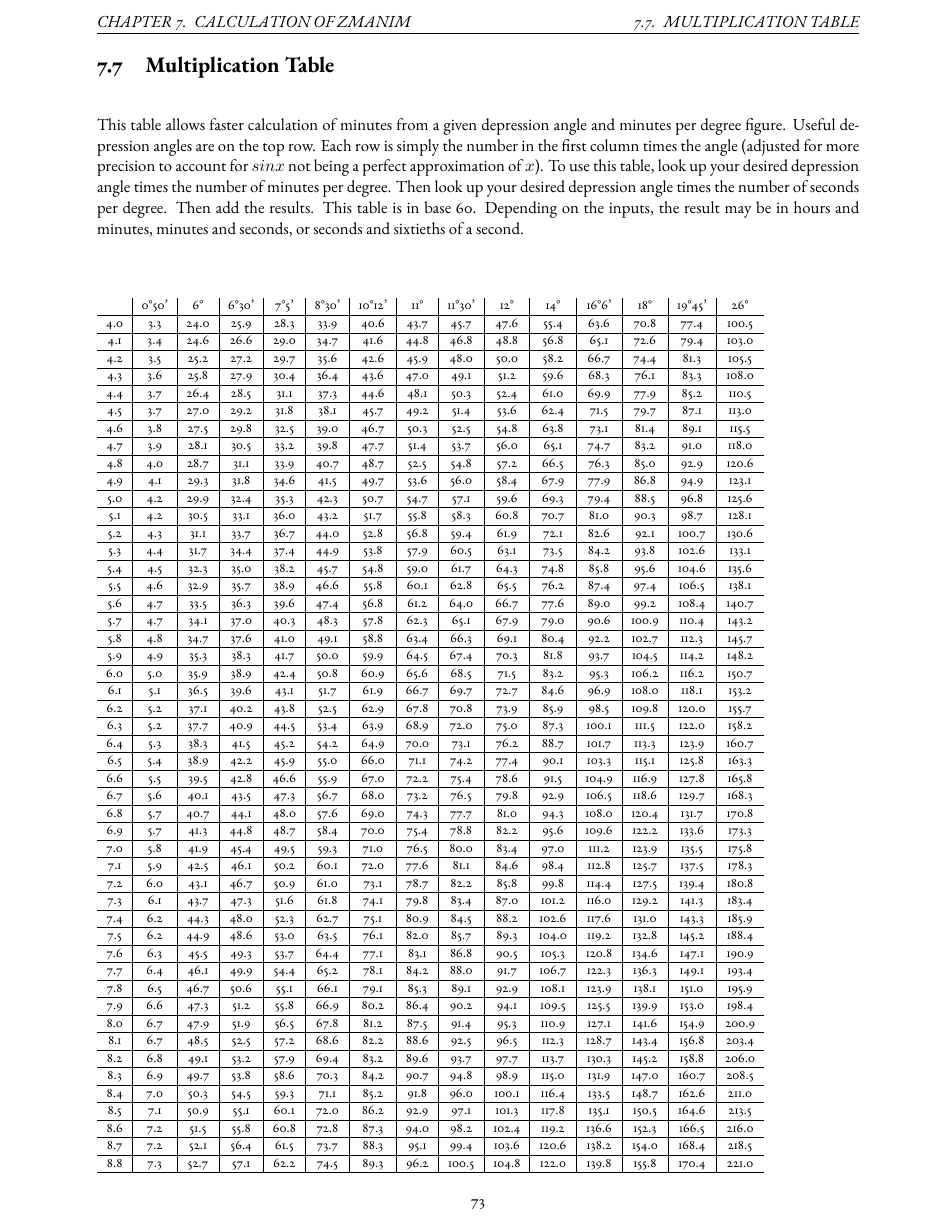
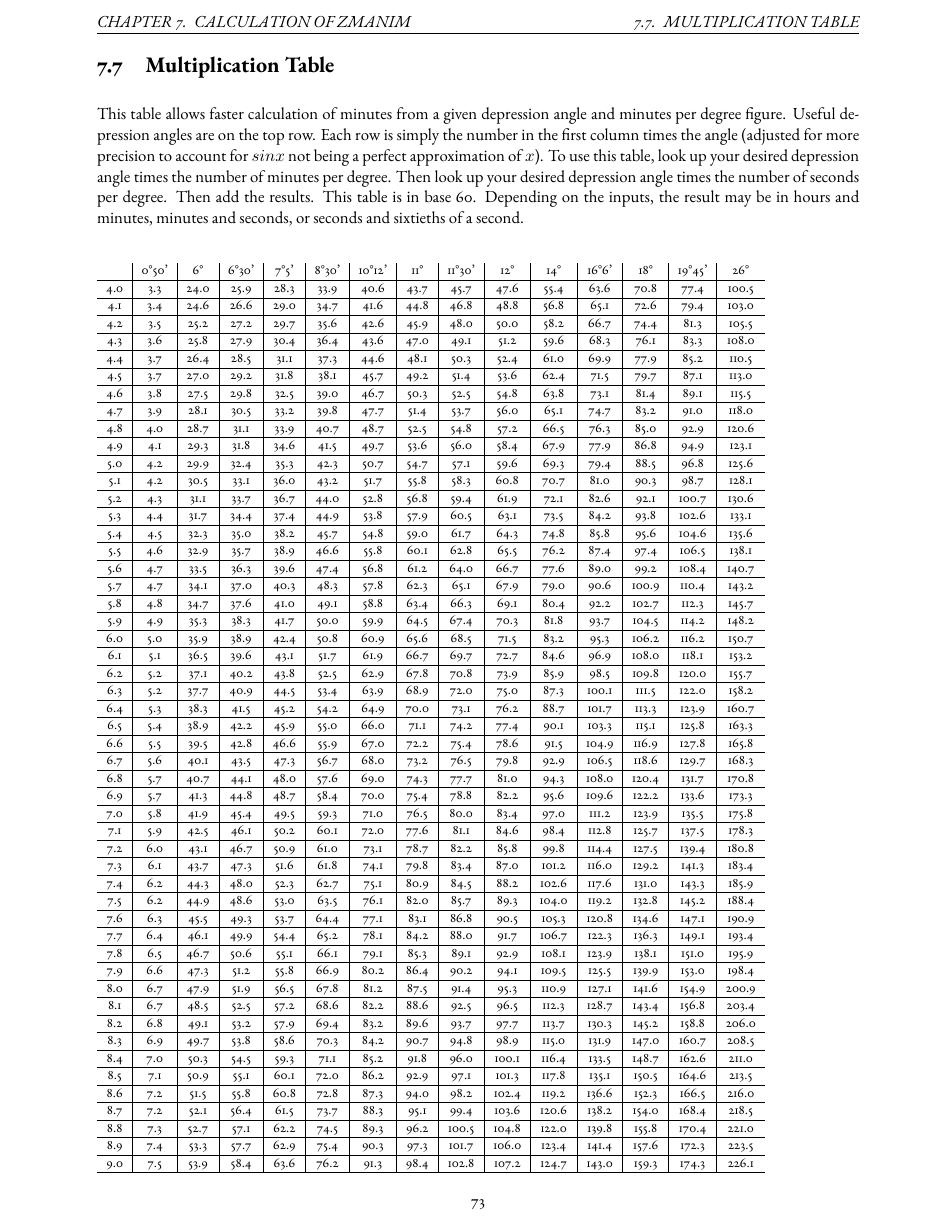
Before and after one commit to nkasimer/Perpetual-Luach-and-Gabbai-book, a LaTeX thesis (main_document.tex, which reads Sections/zmanim_calc.tex): page 73 of 85. Compiled offline with XeLaTeX; a missing font is replaced by an installed copy or a similar font.

Commit message:
adding lines to mult table

```diff
--- a/Sections/zmanim_calc.tex
+++ b/Sections/zmanim_calc.tex
@@ -651,6 +651,8 @@ This table allows faster calculation of minutes from a given depression angle an
 		8.6&7.2&51.5&55.8&60.8&72.8&87.3&94.0&98.2&102.4&119.2&136.6&152.3&166.5&216.0\\\hline
 		8.7&7.2&52.1&56.4&61.5&73.7&88.3&95.1&99.4&103.6&120.6&138.2&154.0&168.4&218.5\\\hline
 		8.8&7.3&52.7&57.1&62.2&74.5&89.3&96.2&100.5&104.8&122.0&139.8&155.8&170.4&221.0\\\hline
+		8.9&7.4&53.3&57.7&62.9&75.4&90.3&97.3&101.7&106.0&123.4&141.4&157.6&172.3&223.5\\\hline
+		9.0&7.5&53.9&58.4&63.6&76.2&91.3&98.4&102.8&107.2&124.7&143.0&159.3&174.3&226.1\\\hline
 \end{tabular}\end{footnotesize}
 
 \section{Minute Correction Table}
```
Also changed, not shown: main_document.pdf, 1 other file.
